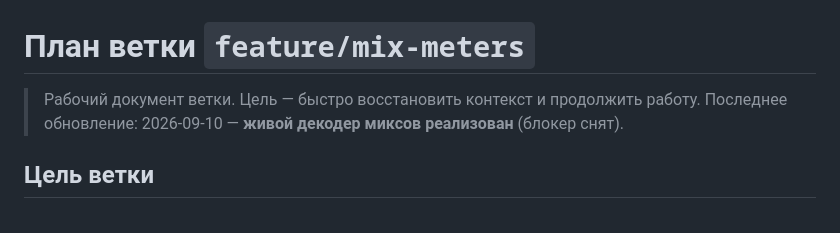
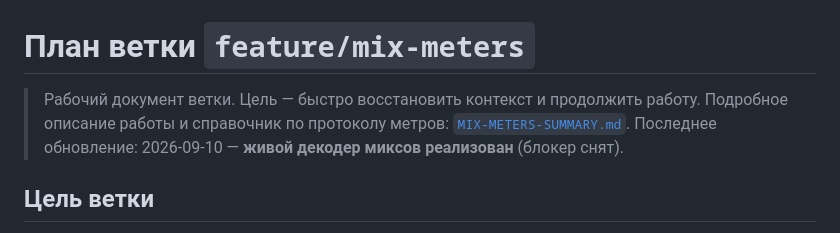
Before and after one commit to ipavlex/sq-router-control, a Markdown page: docs/BRANCH-PLAN-mix-meters.md, the part around the change. Drawn GitHub-style.

Commit message:
Add mix meters work summary doc, link it from the branch plan

```diff
--- a/docs/BRANCH-PLAN-mix-meters.md
+++ b/docs/BRANCH-PLAN-mix-meters.md
@@ -1,6 +1,8 @@
 # План ветки `feature/mix-meters`
 
 > Рабочий документ ветки. Цель — быстро восстановить контекст и продолжить работу.
+> Подробное описание работы и справочник по протоколу метров:
+> [`MIX-METERS-SUMMARY.md`](MIX-METERS-SUMMARY.md).
 > Последнее обновление: 2026-09-10 — **живой декодер миксов реализован** (блокер снят).
 
 ## Цель ветки
```
Also changed, not shown: docs/MIX-METERS-SUMMARY.md (added, +144 -0 lines).
